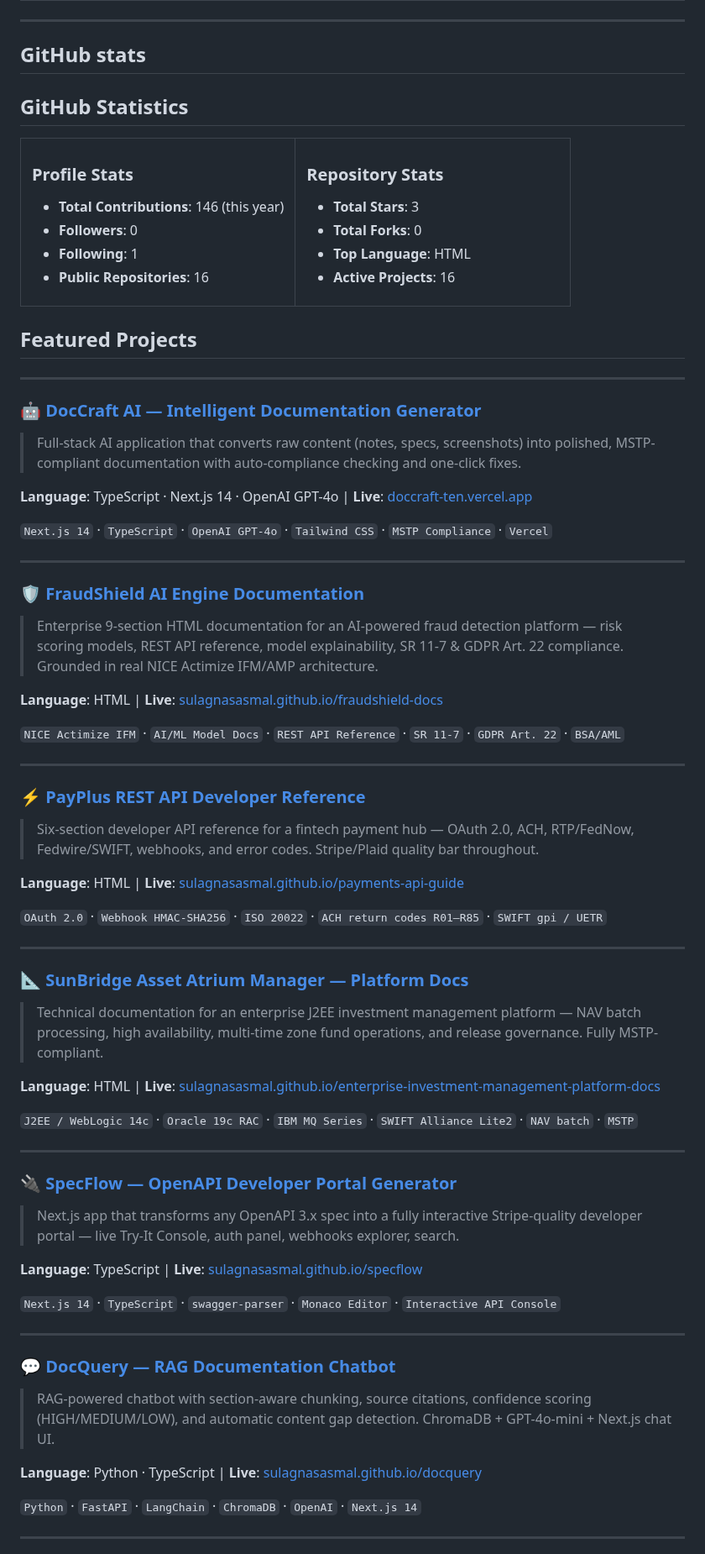
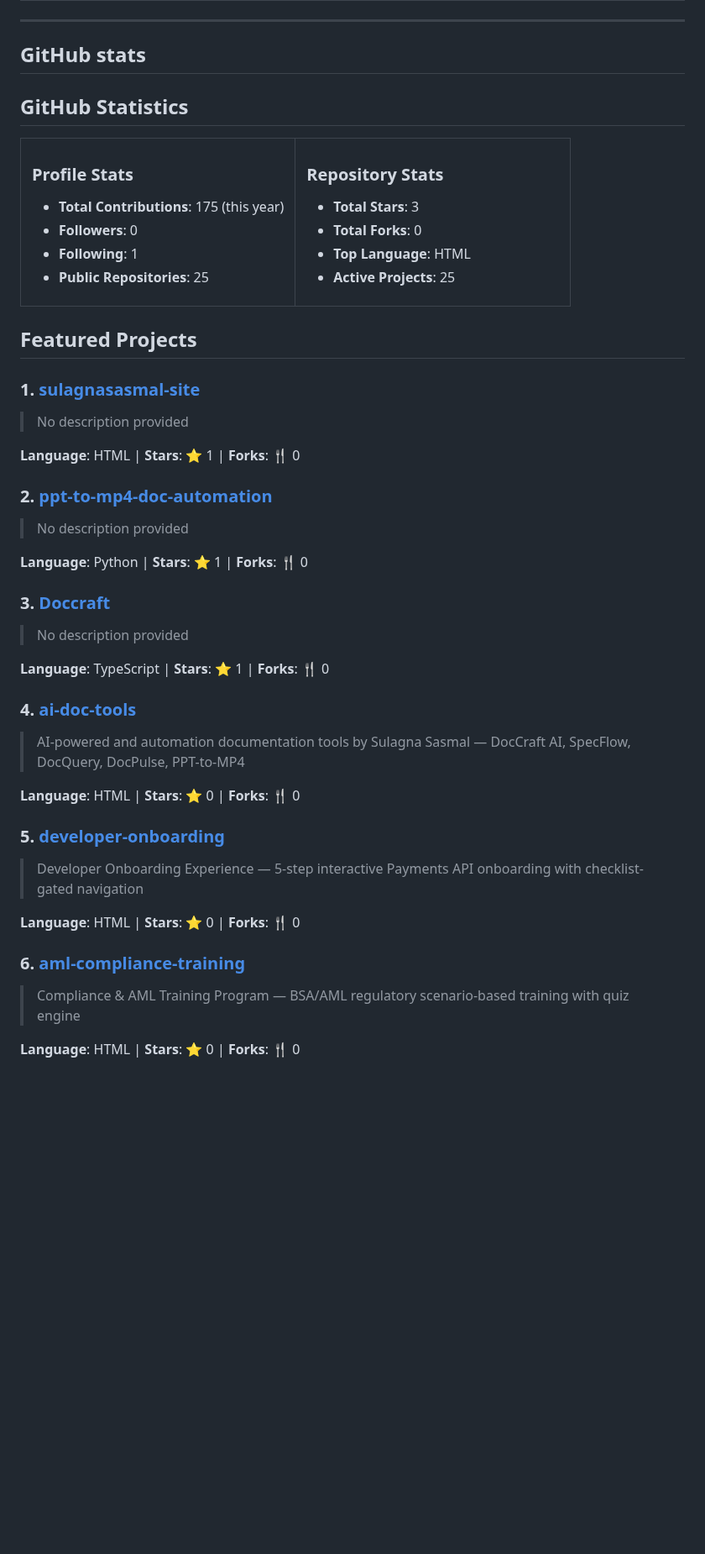
Before and after one commit to SulagnaSasmal/SulagnaSasmal, a Markdown page: README.md, the part around one of its changes. Shown at 84% size. GitHub-like rendering; blank space fills up the shorter version.

```diff
--- a/README.md
+++ b/README.md
@@ -75,6 +75,7 @@
 
 
 
+
 <!-- GITHUB_STATS_START -->
 
 ## GitHub Statistics
@@ -84,10 +85,10 @@
 <td width="50%">
 
 ### Profile Stats
-- **Total Contributions**: 146 (this year)
+- **Total Contributions**: 175 (this year)
 - **Followers**: 0
 - **Following**: 1
-- **Public Repositories**: 16
+- **Public Repositories**: 25
 
 </td>
 <td width="50%">
@@ -96,7 +97,7 @@
 - **Total Stars**: 3
 - **Total Forks**: 0
 - **Top Language**: HTML
-- **Active Projects**: 16
+- **Active Projects**: 25
 
 </td>
 </tr>
@@ -108,63 +109,45 @@
 
 
 
+
+
 <!-- TOP_REPOS_START -->
 
 ## Featured Projects
 
----
 
-### 🤖 [DocCraft AI — Intelligent Documentation Generator](https://github.com/SulagnaSasmal/Doccraft)
-> Full-stack AI application that converts raw content (notes, specs, screenshots) into polished, MSTP-compliant documentation with auto-compliance checking and one-click fixes.
+### 1. [sulagnasasmal-site](https://github.com/SulagnaSasmal/sulagnasasmal-site)
+> No description provided
 
-**Language**: TypeScript · Next.js 14 · OpenAI GPT-4o | **Live**: [doccraft-ten.vercel.app](https://doccraft-ten.vercel.app/)
+**Language**: HTML | **Stars**: ⭐ 1 | **Forks**: 🍴 0
 
-`Next.js 14` · `TypeScript` · `OpenAI GPT-4o` · `Tailwind CSS` · `MSTP Compliance` · `Vercel`
 
----
+### 2. [ppt-to-mp4-doc-automation](https://github.com/SulagnaSasmal/ppt-to-mp4-doc-automation)
+> No description provided
 
-### 🛡️ [FraudShield AI Engine Documentation](https://github.com/SulagnaSasmal/fraudshield-docs)
-> Enterprise 9-section HTML documentation for an AI-powered fraud detection platform — risk scoring models, REST API reference, model explainability, SR 11-7 & GDPR Art. 22 compliance. Grounded in real NICE Actimize IFM/AMP architecture.
+**Language**: Python | **Stars**: ⭐ 1 | **Forks**: 🍴 0
 
-**Language**: HTML | **Live**: [sulagnasasmal.github.io/fraudshield-docs](https://sulagnasasmal.github.io/fraudshield-docs/)
 
-`NICE Actimize IFM` · `AI/ML Model Docs` · `REST API Reference` · `SR 11-7` · `GDPR Art. 22` · `BSA/AML`
+### 3. [Doccraft](https://github.com/SulagnaSasmal/Doccraft)
+> No description provided
 
----
+**Language**: TypeScript | **Stars**: ⭐ 1 | **Forks**: 🍴 0
 
-### ⚡ [PayPlus REST API Developer Reference](https://github.com/SulagnaSasmal/payments-api-guide)
-> Six-section developer API reference for a fintech payment hub — OAuth 2.0, ACH, RTP/FedNow, Fedwire/SWIFT, webhooks, and error codes. Stripe/Plaid quality bar throughout.
 
-**Language**: HTML | **Live**: [sulagnasasmal.github.io/payments-api-guide](https://sulagnasasmal.github.io/payments-api-guide/)
+### 4. [ai-doc-tools](https://github.com/SulagnaSasmal/ai-doc-tools)
+> AI-powered and automation documentation tools by Sulagna Sasmal — DocCraft AI, SpecFlow, DocQuery, DocPulse, PPT-to-MP4
 
-`OAuth 2.0` · `Webhook HMAC-SHA256` · `ISO 20022` · `ACH return codes R01–R85` · `SWIFT gpi / UETR`
+**Language**: HTML | **Stars**: ⭐ 0 | **Forks**: 🍴 0
 
----
 
-### 📐 [SunBridge Asset Atrium Manager — Platform Docs](https://github.com/SulagnaSasmal/enterprise-investment-management-platform-docs)
-> Technical documentation for an enterprise J2EE investment management platform — NAV batch processing, high availability, multi-time zone fund operations, and release governance. Fully MSTP-compliant.
+### 5. [developer-onboarding](https://github.com/SulagnaSasmal/developer-onboarding)
+> Developer Onboarding Experience — 5-step interactive Payments API onboarding with checklist-gated navigation
 
-**Language**: HTML | **Live**: [sulagnasasmal.github.io/enterprise-investment-management-platform-docs](https://sulagnasasmal.github.io/enterprise-investment-management-platform-docs/)
+**Language**: HTML | **Stars**: ⭐ 0 | **Forks**: 🍴 0
 
-`J2EE / WebLogic 14c` · `Oracle 19c RAC` · `IBM MQ Series` · `SWIFT Alliance Lite2` · `NAV batch` · `MSTP`
 
----
+### 6. [aml-compliance-training](https://github.com/SulagnaSasmal/aml-compliance-training)
+> Compliance & AML Training Program — BSA/AML regulatory scenario-based training with quiz engine
 
-### 🔌 [SpecFlow — OpenAPI Developer Portal Generator](https://github.com/SulagnaSasmal/specflow)
-> Next.js app that transforms any OpenAPI 3.x spec into a fully interactive Stripe-quality developer portal — live Try-It Console, auth panel, webhooks explorer, search.
+**Language**: HTML | **Stars**: ⭐ 0 | **Forks**: 🍴 0
 
-**Language**: TypeScript | **Live**: [sulagnasasmal.github.io/specflow](https://sulagnasasmal.github.io/specflow/)
-
-`Next.js 14` · `TypeScript` · `swagger-parser` · `Monaco Editor` · `Interactive API Console`
-
----
-
-### 💬 [DocQuery — RAG Documentation Chatbot](https://github.com/SulagnaSasmal/docquery)
-> RAG-powered chatbot with section-aware chunking, source citations, confidence scoring (HIGH/MEDIUM/LOW), and automatic content gap detection. ChromaDB + GPT-4o-mini + Next.js chat UI.
-
-**Language**: Python · TypeScript | **Live**: [sulagnasasmal.github.io/docquery](https://sulagnasasmal.github.io/docquery/)
-
-`Python` · `FastAPI` · `LangChain` · `ChromaDB` · `OpenAI` · `Next.js 14`
-
----
-
```
Also changed, not shown: other parts of README.md (+19 -38 lines).
